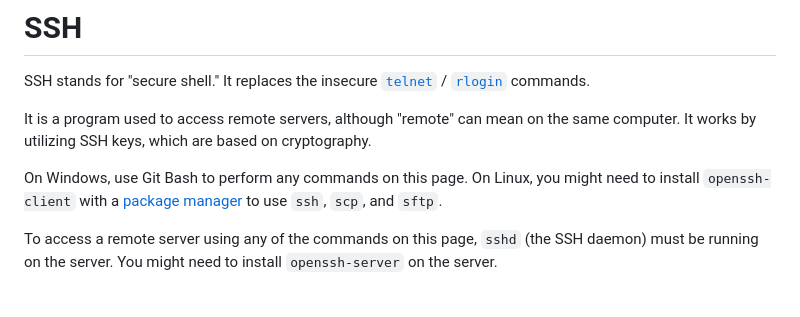
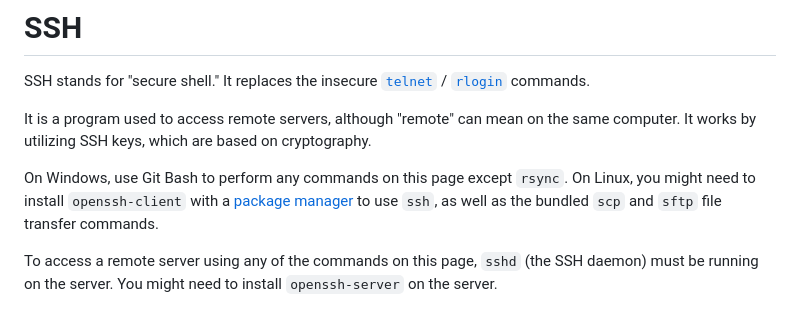
Before and after one commit to chrislattman/blogging-project, a Markdown page: docs/ssh/README.md, the part around the change. Drawn GitHub-style.

```diff
--- a/docs/ssh/README.md
+++ b/docs/ssh/README.md
@@ -4,7 +4,7 @@ SSH stands for "secure shell." It replaces the insecure [`telnet`](https://en.wi
 
 It is a program used to access remote servers, although "remote" can mean on the same computer. It works by utilizing SSH keys, which are based on cryptography.
 
-On Windows, use Git Bash to perform any commands on this page. On Linux, you might need to install `openssh-client` with a [package manager](../terminal-commands#package-managers) to use `ssh`, `scp`, and `sftp`.
+On Windows, use Git Bash to perform any commands on this page except `rsync`. On Linux, you might need to install `openssh-client` with a [package manager](../terminal-commands#package-managers) to use `ssh`, as well as the bundled `scp` and `sftp` file transfer commands.
 
 To access a remote server using any of the commands on this page, `sshd` (the SSH daemon) must be running on the server. You might need to install `openssh-server` on the server.
 
```
Also changed, not shown: docs/terminal-commands/README.md (+1 -1 lines).
